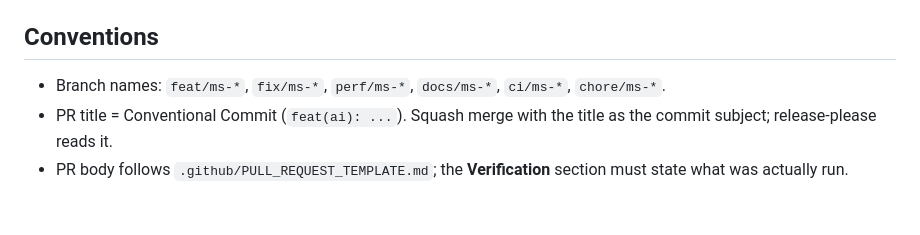
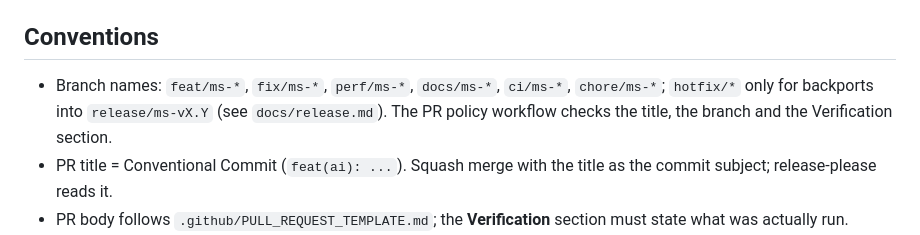
Before and after one commit to erykszczesniak/Stride, a Markdown page: AGENTS.md, the part around the change. GitHub-like rendering; blank space fills up the shorter version.

```diff
--- a/AGENTS.md
+++ b/AGENTS.md
@@ -51,7 +51,7 @@ Standalone profile boots any service alone with H2 and mocks:
 
 ## Conventions
 
-- Branch names: `feat/ms-*`, `fix/ms-*`, `perf/ms-*`, `docs/ms-*`, `ci/ms-*`, `chore/ms-*`.
+- Branch names: `feat/ms-*`, `fix/ms-*`, `perf/ms-*`, `docs/ms-*`, `ci/ms-*`, `chore/ms-*`; `hotfix/*` only for backports into `release/ms-vX.Y` (see `docs/release.md`). The PR policy workflow checks the title, the branch and the Verification section.
 - PR title = Conventional Commit (`feat(ai): ...`). Squash merge with the title as the commit subject; release-please reads it.
 - PR body follows `.github/PULL_REQUEST_TEMPLATE.md`; the **Verification** section must state what was actually run.
 - Tests: JUnit 5 + AssertJ; Mockito (`mockito-kotlin` in Kotlin modules). Web layer tests use `@WebMvcTest` with `HeaderAuthenticationFilter`; repository tests run on H2 in PostgreSQL mode with the real Flyway migrations. Postgres-only behavior gets a Testcontainers test (tag `integration`).
```
Also changed, not shown: README.md (+2 -0 lines), docs/release.md (+22 -18 lines).
